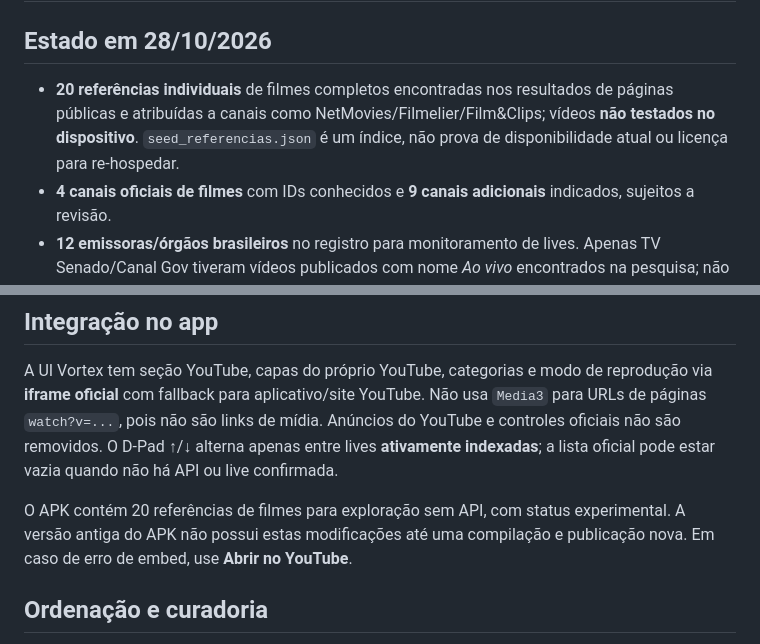
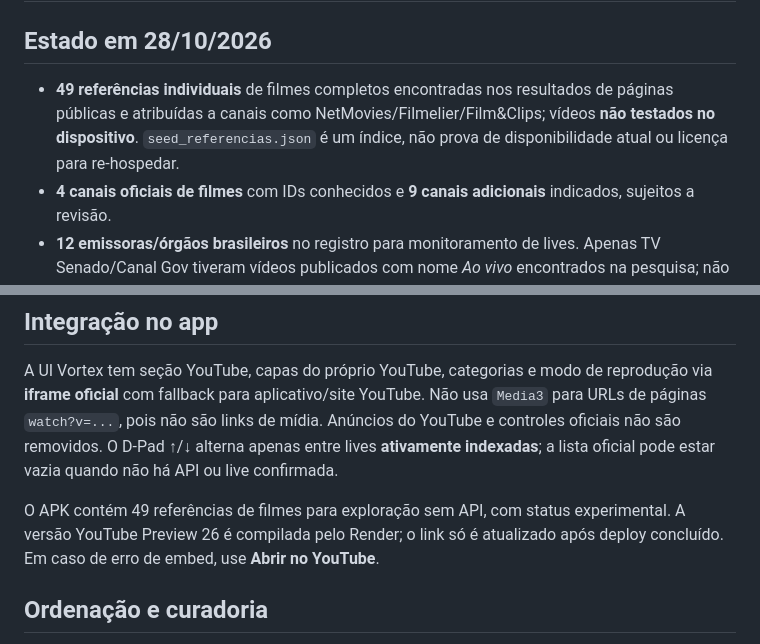
Before and after one commit to rhashiki/Vortex-TV, a Markdown page: catalog/youtube/README.md, 2 parts joined by grey strips. Drawn GitHub-style.

Commit message:
Document YouTube licensed-film discovery, 49 reference seeds and live API gate

```diff
--- a/catalog/youtube/README.md
+++ b/catalog/youtube/README.md
@@ -2,7 +2,7 @@
 
 ## Estado em 28/10/2026
 
-- **20 referências individuais** de filmes completos encontradas nos resultados de páginas públicas e atribuídas a canais como NetMovies/Filmelier/Film&Clips; vídeos **não testados no dispositivo**. `seed_referencias.json` é um índice, não prova de disponibilidade atual ou licença para re-hospedar.
+- **49 referências individuais** de filmes completos encontradas nos resultados de páginas públicas e atribuídas a canais como NetMovies/Filmelier/Film&Clips; vídeos **não testados no dispositivo**. `seed_referencias.json` é um índice, não prova de disponibilidade atual ou licença para re-hospedar.
 - **4 canais oficiais de filmes** com IDs conhecidos e **9 canais adicionais** indicados, sujeitos a revisão.
 - **12 emissoras/órgãos brasileiros** no registro para monitoramento de lives. Apenas TV Senado/Canal Gov tiveram vídeos publicados com nome *Ao vivo* encontrados na pesquisa; não há prova de transmissão ativa neste instante.
 - **53 buscas configuradas**, incluindo 20 por canais e transmissão ao vivo e 25 buscas de filmes; clássicos 1990–2019 priorizados.
@@ -26,7 +26,7 @@ O `index.json` é gerado atomicamente e deve ser versionado **após revisão hum
 
 A UI Vortex tem seção YouTube, capas do próprio YouTube, categorias e modo de reprodução via **iframe oficial** com fallback para aplicativo/site YouTube. Não usa `Media3` para URLs de páginas `watch?v=...`, pois não são links de mídia. Anúncios do YouTube e controles oficiais não são removidos. O D-Pad ↑/↓ alterna apenas entre lives **ativamente indexadas**; a lista oficial pode estar vazia quando não há API ou live confirmada.
 
-O APK contém 20 referências de filmes para exploração sem API, com status experimental. A versão antiga do APK não possui estas modificações até uma compilação e publicação nova. Em caso de erro de embed, use **Abrir no YouTube**.
+O APK contém 49 referências de filmes para exploração sem API, com status experimental. A versão YouTube Preview 26 é compilada pelo Render; o link só é atualizado após deploy concluído. Em caso de erro de embed, use **Abrir no YouTube**.
 
 ## Ordenação e curadoria
 
```
